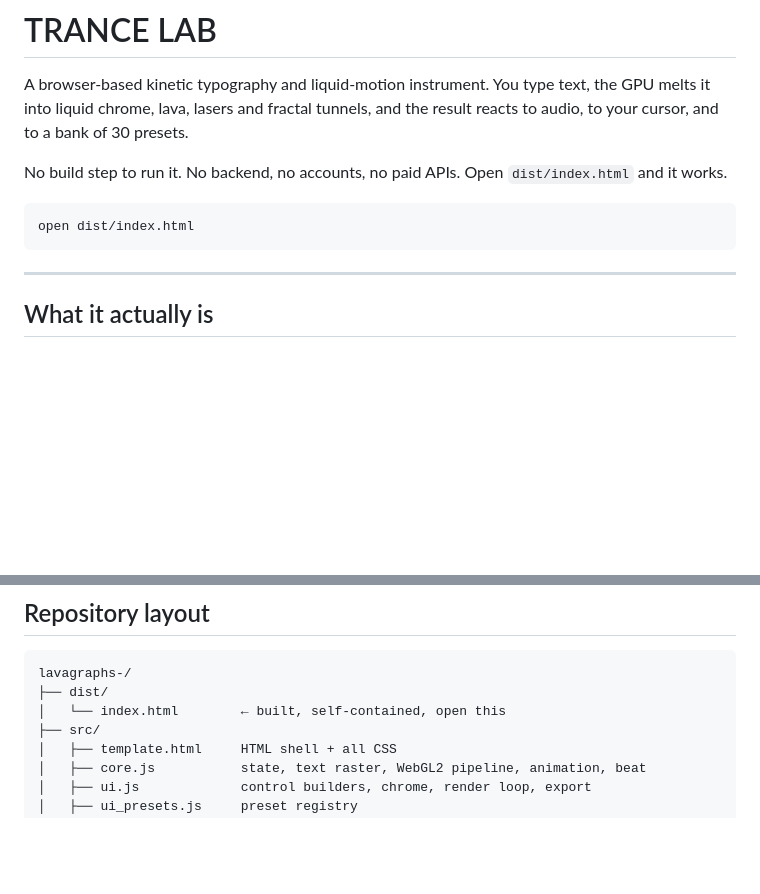
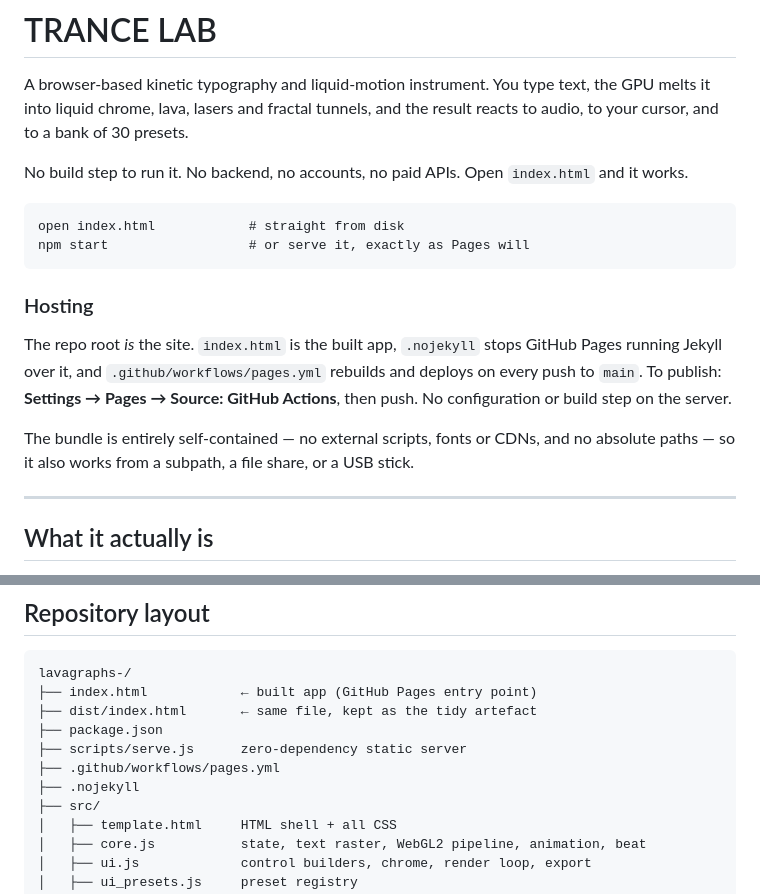
Before and after one commit to neelabh2611/lavagraphs-, a Markdown page: README.md, 2 parts joined by grey strips. GitHub-like rendering; blank space fills up the shorter version.

Commit message:
docs: hosting instructions and repo layout

````diff
--- a/README.md
+++ b/README.md
@@ -5,11 +5,23 @@ the GPU melts it into liquid chrome, lava, lasers and fractal tunnels, and the
 result reacts to audio, to your cursor, and to a bank of 30 presets.
 
 No build step to run it. No backend, no accounts, no paid APIs. Open
-`dist/index.html` and it works.
+`index.html` and it works.
 
 ```
-open dist/index.html
+open index.html            # straight from disk
+npm start                  # or serve it, exactly as Pages will
 ```
+
+### Hosting
+
+The repo root *is* the site. `index.html` is the built app, `.nojekyll` stops
+GitHub Pages running Jekyll over it, and `.github/workflows/pages.yml` rebuilds
+and deploys on every push to `main`. To publish: **Settings → Pages → Source:
+GitHub Actions**, then push. No configuration or build step on the server.
+
+The bundle is entirely self-contained — no external scripts, fonts or CDNs, and
+no absolute paths — so it also works from a subpath, a file share, or a USB
+stick.
 
 ---
 
@@ -209,8 +221,12 @@ bands. `Shift+P` or `Esc` freezes immediately.
 
 ```
 lavagraphs-/
-├── dist/
-│   └── index.html        ← built, self-contained, open this
+├── index.html            ← built app (GitHub Pages entry point)
+├── dist/index.html       ← same file, kept as the tidy artefact
+├── package.json
+├── scripts/serve.js      zero-dependency static server
+├── .github/workflows/pages.yml
+├── .nojekyll
 ├── src/
 │   ├── template.html     HTML shell + all CSS
 │   ├── core.js           state, text raster, WebGL2 pipeline, animation, beat
````
